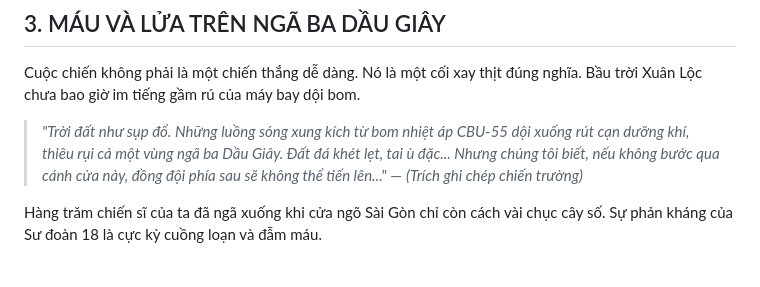
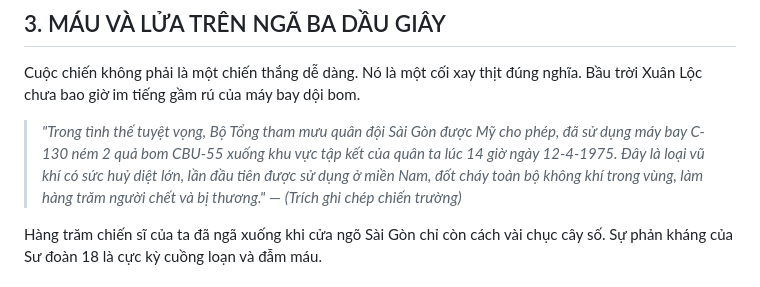
Before and after one commit to duonggg-10/RJ75-Digital-Archive, a Markdown page: info_ingame/xuanloc.md, the part around the change. GitHub-like rendering.

Commit message:
Update text in xuanloc.md for historical context

```diff
--- a/info_ingame/xuanloc.md
+++ b/info_ingame/xuanloc.md
@@ -15,7 +15,7 @@ Xuân Lộc (cách Sài Gòn khoảng 80km về phía Đông) không đơn thu
 ## 3. MÁU VÀ LỬA TRÊN NGÃ BA DẦU GIÂY
 Cuộc chiến không phải là một chiến thắng dễ dàng. Nó là một cối xay thịt đúng nghĩa. Bầu trời Xuân Lộc chưa bao giờ im tiếng gầm rú của máy bay dội bom.
 
-> *"Trời đất như sụp đổ. Những luồng sóng xung kích từ bom nhiệt áp CBU-55 dội xuống rút cạn dưỡng khí, thiêu rụi cả một vùng ngã ba Dầu Giây. Đất đá khét lẹt, tai ù đặc... Nhưng chúng tôi biết, nếu không bước qua cánh cửa này, đồng đội phía sau sẽ không thể tiến lên..."*
+> *"Trong tình thế tuyệt vọng, Bộ Tổng tham mưu quân đội Sài Gòn được Mỹ cho phép, đã sử dụng máy bay C-130 ném 2 quả bom CBU-55 xuống khu vực tập kết của quân ta lúc 14 giờ ngày 12-4-1975. Đây là loại vũ khí có sức huỷ diệt lớn, lần đầu tiên được sử dụng ở miền Nam, đốt cháy toàn bộ không khí trong vùng, làm hàng trăm người chết và bị thương."*
 > — *(Trích ghi chép chiến trường)*
 
 Hàng trăm chiến sĩ của ta đã ngã xuống khi cửa ngõ Sài Gòn chỉ còn cách vài chục cây số. Sự phản kháng của Sư đoàn 18 là cực kỳ cuồng loạn và đẫm máu.
```
